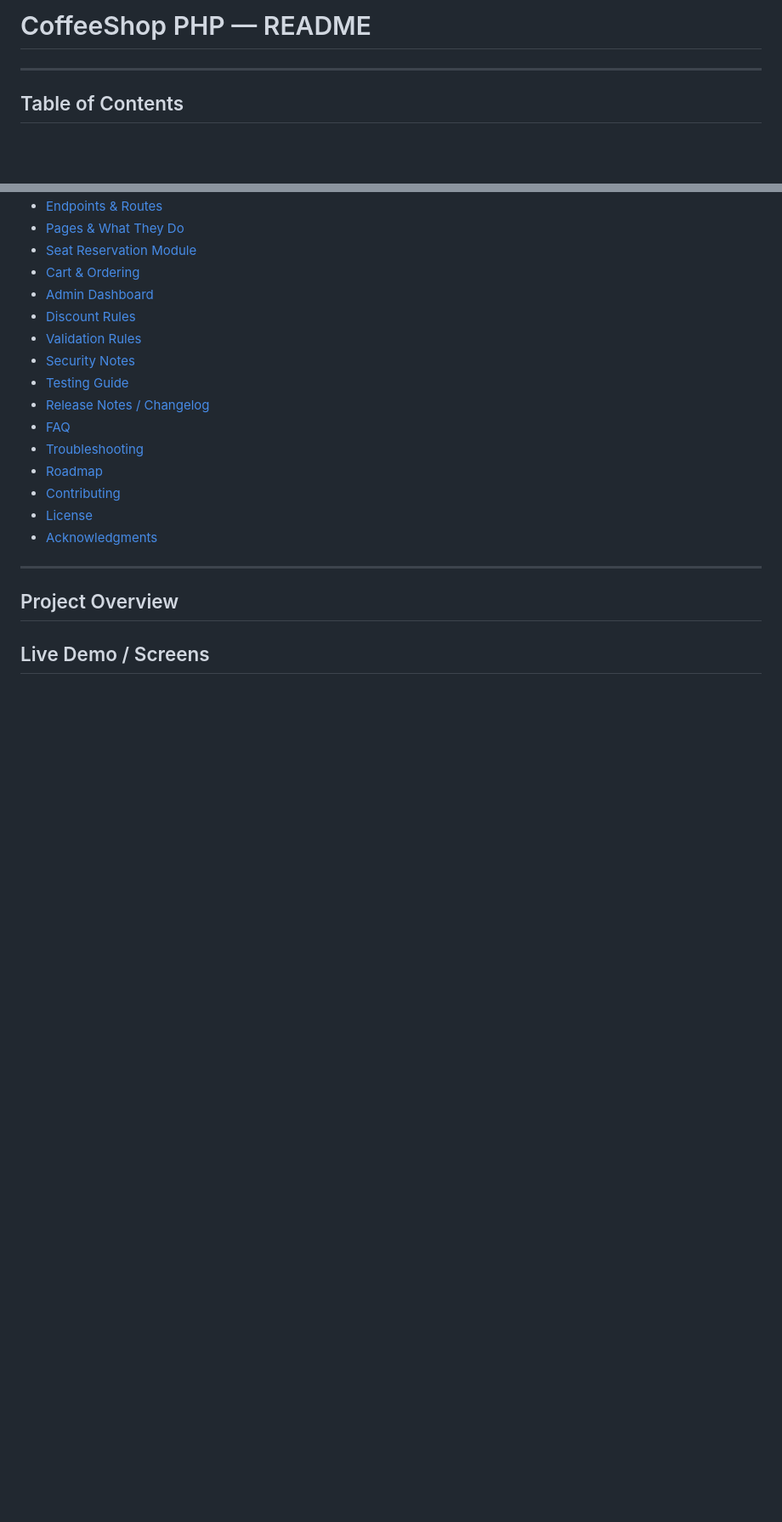
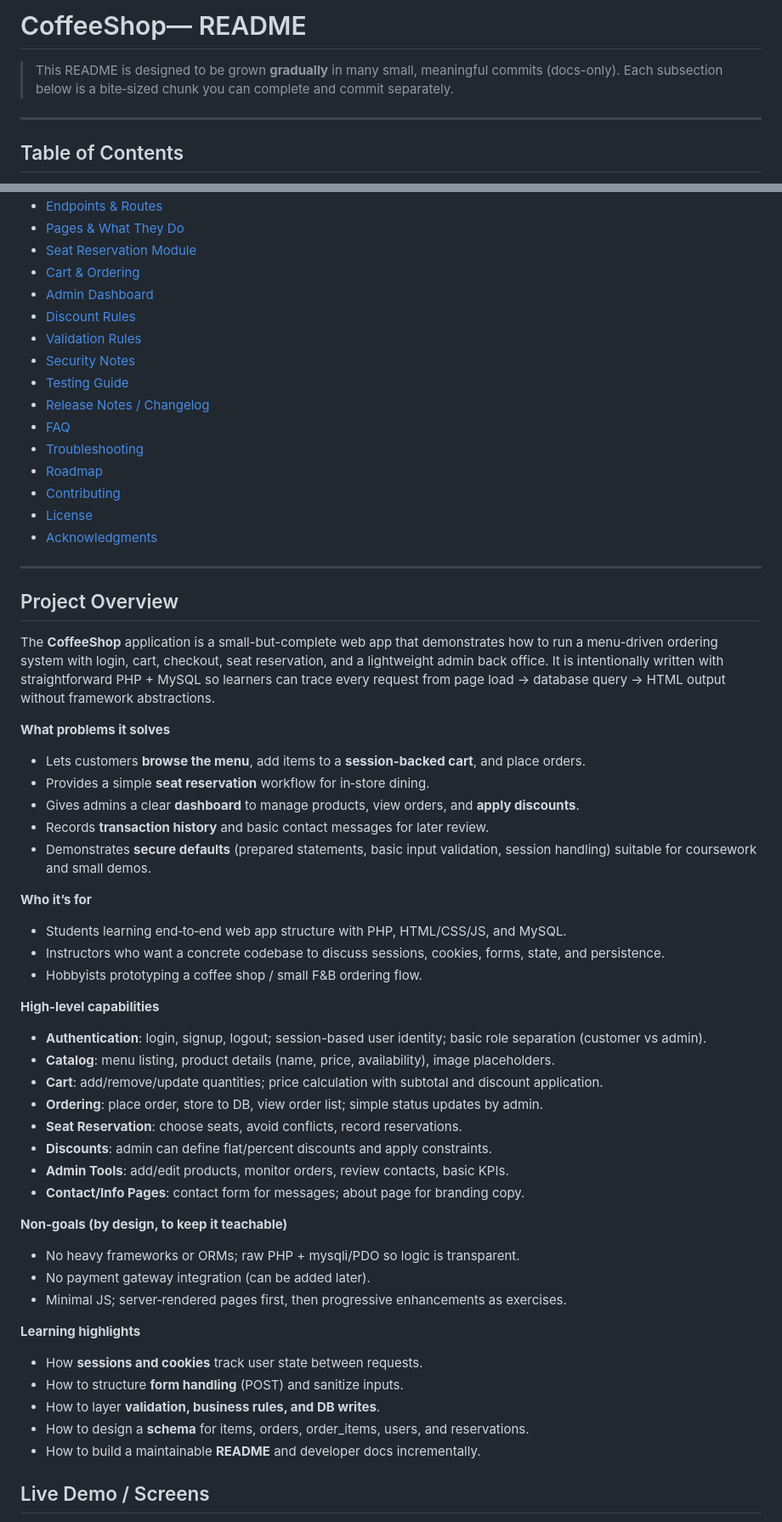
Before and after one commit to siambasher123/CofeeShop_Project1, a Markdown page: README.md, 2 parts joined by grey strips. Shown at 85% size. GitHub-like rendering; blank space fills up the shorter version.

```diff
--- a/README.md
+++ b/README.md
@@ -1,4 +1,6 @@
-# CoffeeShop PHP — README
+# CoffeeShop— README
+
+> This README is designed to be grown **gradually** in many small, meaningful commits (docs-only). Each subsection below is a bite‑sized chunk you can complete and commit separately.
 
 ---
 
@@ -40,7 +42,46 @@
 
 ## Project Overview
 
-<!-- TODO: 15–30 lines. What problem this CoffeeShop app solves; quick summary of features; who it’s for. -->
+The **CoffeeShop** application is a small-but-complete web app that demonstrates how to run a menu-driven ordering system with login, cart, checkout, seat reservation, and a lightweight admin back office. It is intentionally written with straightforward PHP + MySQL so learners can trace every request from page load → database query → HTML output without framework abstractions.
+
+**What problems it solves**
+
+* Lets customers **browse the menu**, add items to a **session-backed cart**, and place orders.
+* Provides a simple **seat reservation** workflow for in‑store dining.
+* Gives admins a clear **dashboard** to manage products, view orders, and **apply discounts**.
+* Records **transaction history** and basic contact messages for later review.
+* Demonstrates **secure defaults** (prepared statements, basic input validation, session handling) suitable for coursework and small demos.
+
+**Who it’s for**
+
+* Students learning end‑to‑end web app structure with PHP, HTML/CSS/JS, and MySQL.
+* Instructors who want a concrete codebase to discuss sessions, cookies, forms, state, and persistence.
+* Hobbyists prototyping a coffee shop / small F&B ordering flow.
+
+**High‑level capabilities**
+
+* **Authentication**: login, signup, logout; session-based user identity; basic role separation (customer vs admin).
+* **Catalog**: menu listing, product details (name, price, availability), image placeholders.
+* **Cart**: add/remove/update quantities; price calculation with subtotal and discount application.
+* **Ordering**: place order, store to DB, view order list; simple status updates by admin.
+* **Seat Reservation**: choose seats, avoid conflicts, record reservations.
+* **Discounts**: admin can define flat/percent discounts and apply constraints.
+* **Admin Tools**: add/edit products, monitor orders, review contacts, basic KPIs.
+* **Contact/Info Pages**: contact form for messages; about page for branding copy.
+
+**Non‑goals (by design, to keep it teachable)**
+
+* No heavy frameworks or ORMs; raw PHP + mysqli/PDO so logic is transparent.
+* No payment gateway integration (can be added later).
+* Minimal JS; server‑rendered pages first, then progressive enhancements as exercises.
+
+**Learning highlights**
+
+* How **sessions and cookies** track user state between requests.
+* How to structure **form handling** (POST) and sanitize inputs.
+* How to layer **validation, business rules, and DB writes**.
+* How to design a **schema** for items, orders, order_items, users, and reservations.
+* How to build a maintainable **README** and developer docs incrementally.
 
 ## Live Demo / Screens
 
```
Also changed, not shown: other parts of README.md (+54 -1 lines).
